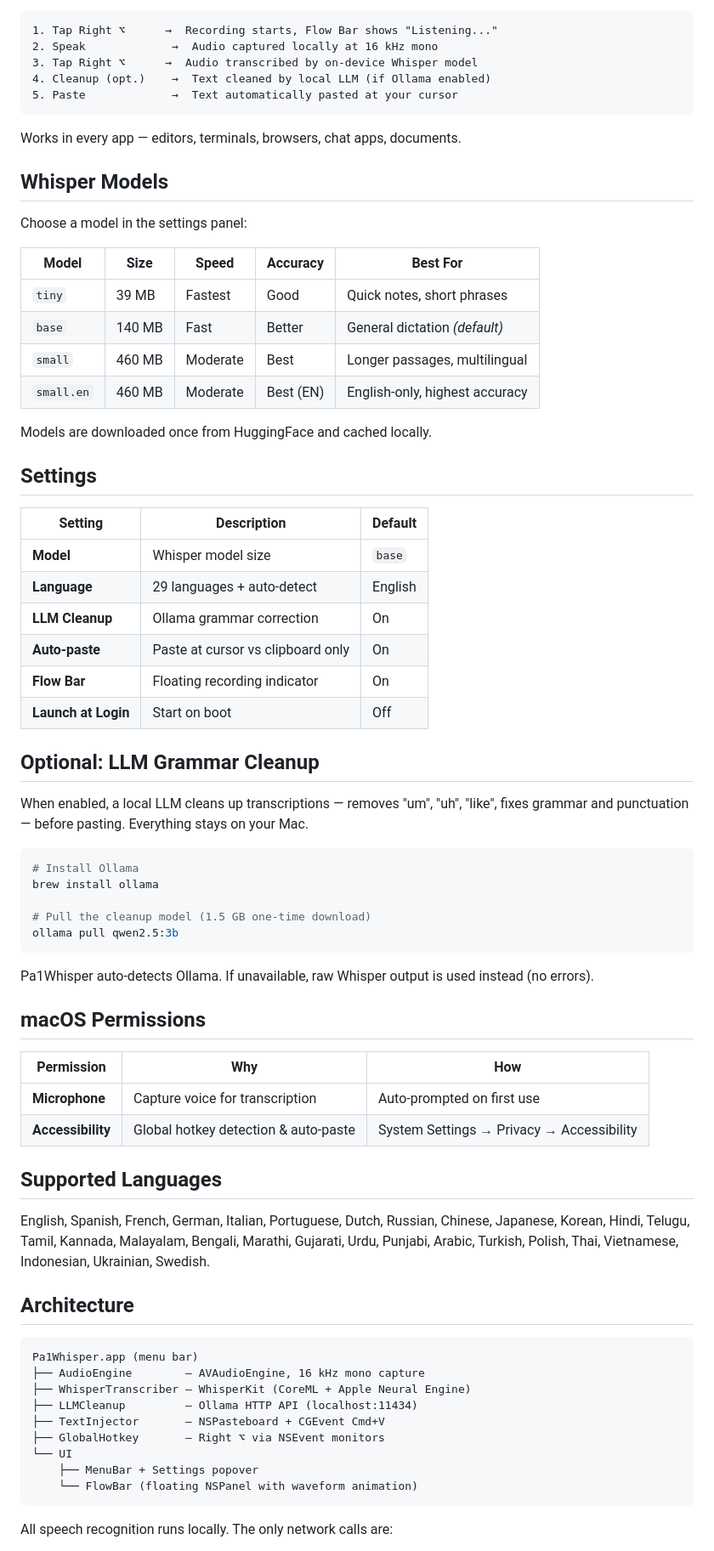
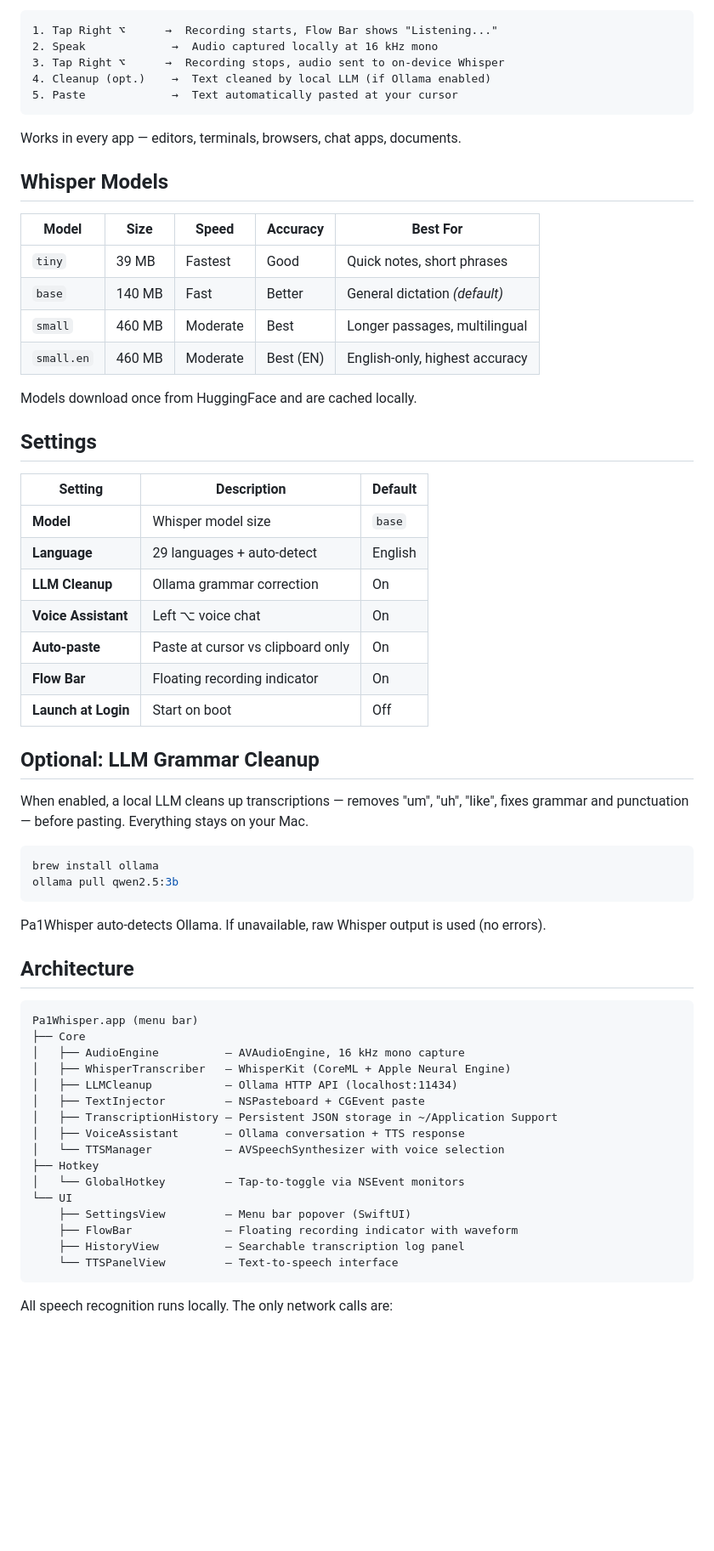
Before and after one commit to Pavankumardhruv/Pa1Whisper, a Markdown page: README.md, the part around one of its changes. Shown at 85% size. Drawn GitHub-style; blank space fills up the shorter version.

````diff
--- a/README.md
+++ b/README.md
@@ -100,7 +78,7 @@ Enable "Launch at Login" in the Pa1Whisper settings panel to start automatically
 ```
 1. Tap Right ⌥      →  Recording starts, Flow Bar shows "Listening..."
 2. Speak             →  Audio captured locally at 16 kHz mono
-3. Tap Right ⌥      →  Audio transcribed by on-device Whisper model
+3. Tap Right ⌥      →  Recording stops, audio sent to on-device Whisper
 4. Cleanup (opt.)    →  Text cleaned by local LLM (if Ollama enabled)
 5. Paste             →  Text automatically pasted at your cursor
 ```
@@ -109,8 +87,6 @@ Works in every app — editors, terminals, browsers, chat apps, documents.
 
 ## Whisper Models
 
-Choose a model in the settings panel:
-
 | Model | Size | Speed | Accuracy | Best For |
 |---|---|---|---|---|
 | `tiny` | 39 MB | Fastest | Good | Quick notes, short phrases |
@@ -118,7 +94,7 @@ Choose a model in the settings panel:
 | `small` | 460 MB | Moderate | Best | Longer passages, multilingual |
 | `small.en` | 460 MB | Moderate | Best (EN) | English-only, highest accuracy |
 
-Models are downloaded once from HuggingFace and cached locally.
+Models download once from HuggingFace and are cached locally.
 
 ## Settings
 
@@ -127,6 +103,7 @@ Models are downloaded once from HuggingFace and cached locally.
 | **Model** | Whisper model size | `base` |
 | **Language** | 29 languages + auto-detect | English |
 | **LLM Cleanup** | Ollama grammar correction | On |
+| **Voice Assistant** | Left ⌥ voice chat | On |
 | **Auto-paste** | Paste at cursor vs clipboard only | On |
 | **Flow Bar** | Floating recording indicator | On |
 | **Launch at Login** | Start on boot | Off |
@@ -136,38 +113,31 @@ Models are downloaded once from HuggingFace and cached locally.
 When enabled, a local LLM cleans up transcriptions — removes "um", "uh", "like", fixes grammar and punctuation — before pasting. Everything stays on your Mac.
 
 ```bash
-# Install Ollama
 brew install ollama
-
-# Pull the cleanup model (1.5 GB one-time download)
 ollama pull qwen2.5:3b
 ```
 
-Pa1Whisper auto-detects Ollama. If unavailable, raw Whisper output is used instead (no errors).
-
-## macOS Permissions
-
-| Permission | Why | How |
-|---|---|---|
-| **Microphone** | Capture voice for transcription | Auto-prompted on first use |
-| **Accessibility** | Global hotkey detection & auto-paste | System Settings → Privacy → Accessibility |
-
-## Supported Languages
-
-English, Spanish, French, German, Italian, Portuguese, Dutch, Russian, Chinese, Japanese, Korean, Hindi, Telugu, Tamil, Kannada, Malayalam, Bengali, Marathi, Gujarati, Urdu, Punjabi, Arabic, Turkish, Polish, Thai, Vietnamese, Indonesian, Ukrainian, Swedish.
+Pa1Whisper auto-detects Ollama. If unavailable, raw Whisper output is used (no errors).
 
 ## Architecture
 
 ```
 Pa1Whisper.app (menu bar)
-├── AudioEngine        — AVAudioEngine, 16 kHz mono capture
-├── WhisperTranscriber — WhisperKit (CoreML + Apple Neural Engine)
-├── LLMCleanup         — Ollama HTTP API (localhost:11434)
-├── TextInjector       — NSPasteboard + CGEvent Cmd+V
-├── GlobalHotkey       — Right ⌥ via NSEvent monitors
+├── Core
+│   ├── AudioEngine          — AVAudioEngine, 16 kHz mono capture
+│   ├── WhisperTranscriber   — WhisperKit (CoreML + Apple Neural Engine)
+│   ├── LLMCleanup           — Ollama HTTP API (localhost:11434)
+│   ├── TextInjector         — NSPasteboard + CGEvent paste
+│   ├── TranscriptionHistory — Persistent JSON storage in ~/Application Support
+│   ├── VoiceAssistant       — Ollama conversation + TTS response
+│   └── TTSManager           — AVSpeechSynthesizer with voice selection
+├── Hotkey
+│   └── GlobalHotkey         — Tap-to-toggle via NSEvent monitors
 └── UI
-    ├── MenuBar + Settings popover
-    └── FlowBar (floating NSPanel with waveform animation)
+    ├── SettingsView         — Menu bar popover (SwiftUI)
+    ├── FlowBar              — Floating recording indicator with waveform
+    ├── HistoryView          — Searchable transcription log panel
+    └── TTSPanelView         — Text-to-speech interface
 ```
 
 All speech recognition runs locally. The only network calls are:
````
Also changed, not shown: other parts of README.md (+34 -70 lines).
